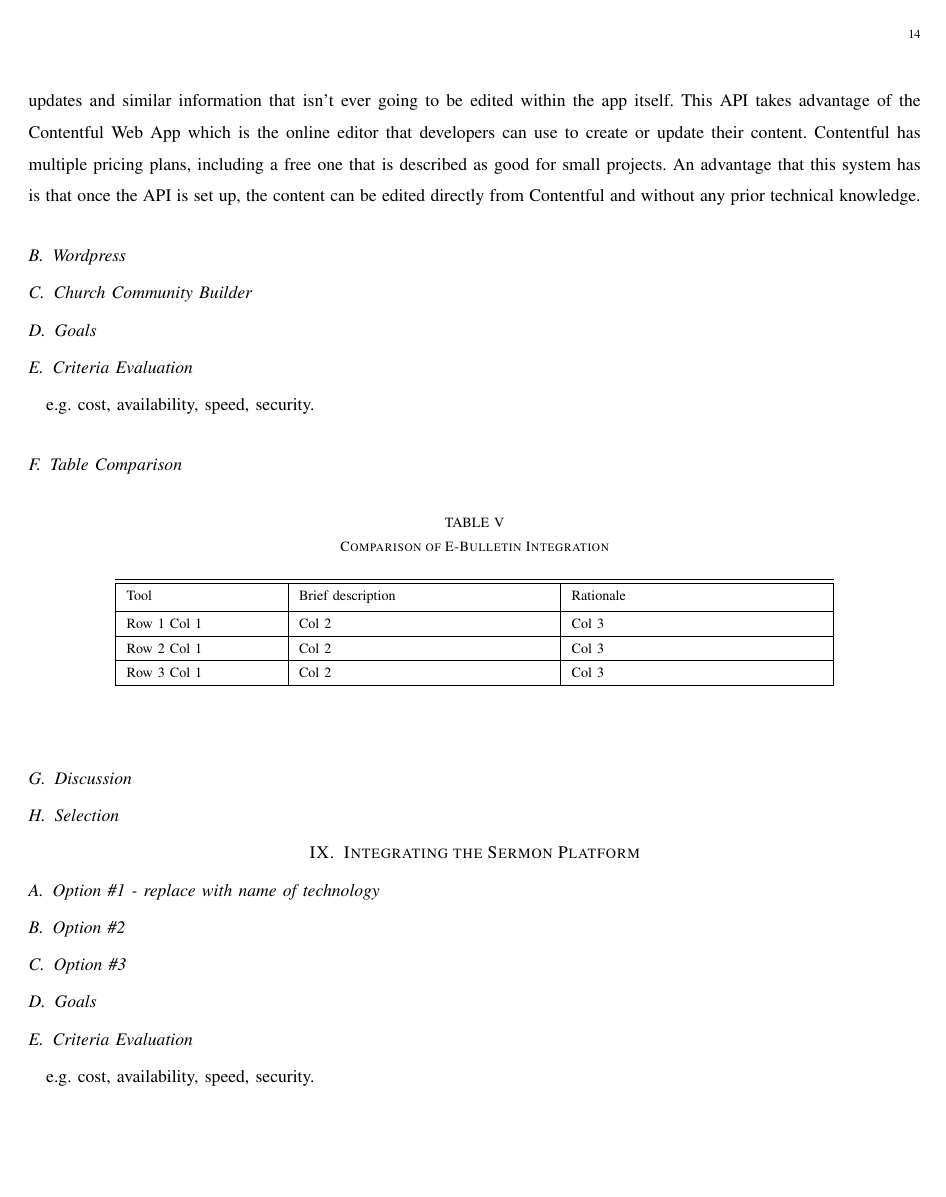
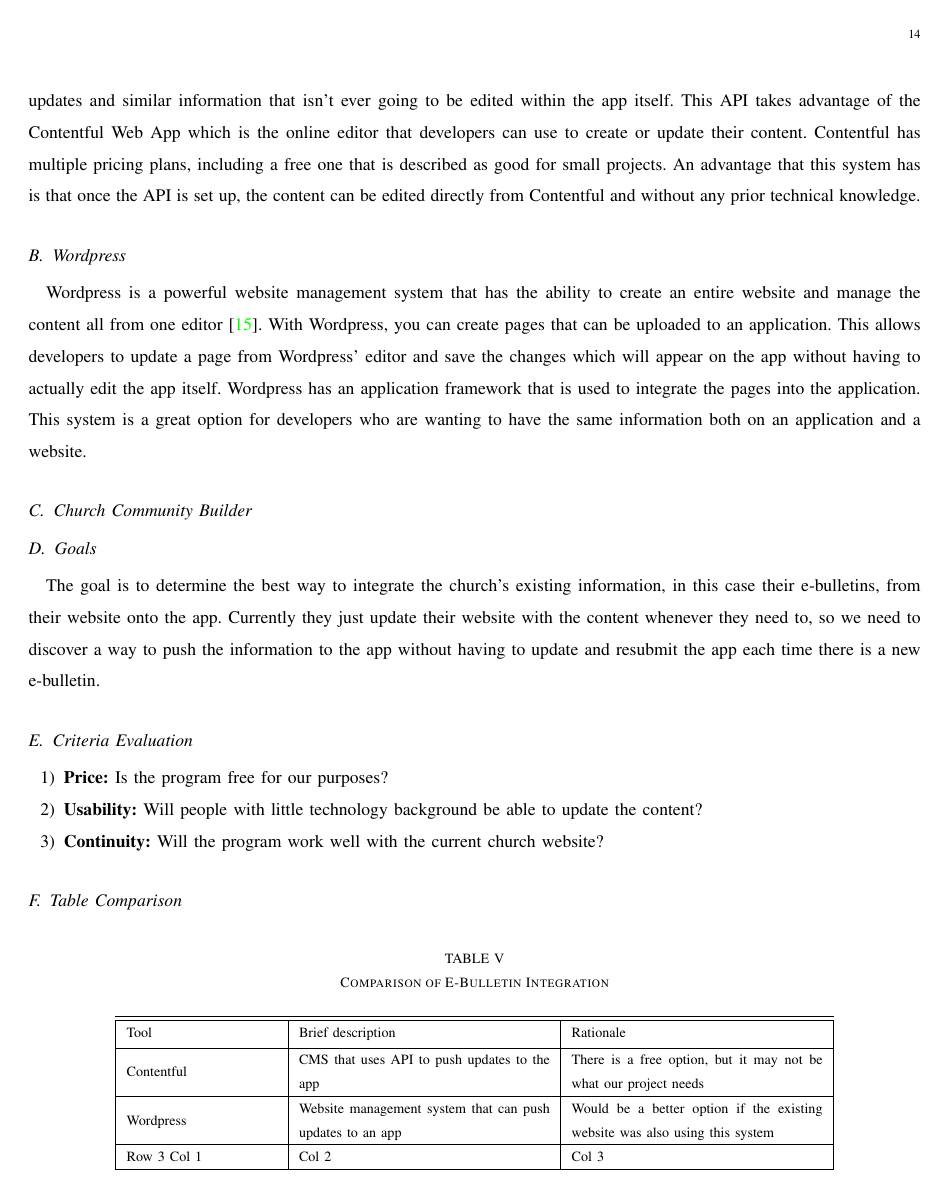
Before and after one commit to Maxdimm/Capstone-group-62, a LaTeX paper (tech-review/tech-review.tex): page 14 of 16 before the commit and page 14 of 17 after it. Compiled offline with LaTeX, dvips and Ghostscript; a missing font is replaced by an installed copy or a similar font; a LaTeX package or settings file that is missing is left out.

Commit message:
added Wordpress, goals, criteria, worked on table

```diff
--- a/tech-review/tech-review.tex
+++ b/tech-review/tech-review.tex
@@ -437,11 +437,23 @@
 	An advantage that this system has is that once the API is set up, the content can be edited directly from Contentful and without any prior technical knowledge.
 
 	\subsection{Wordpress}
+	Wordpress is a powerful website management system that has the ability to create an entire website and manage the content all from one editor \cite{Wordpress}.
+	With Wordpress, you can create pages that can be uploaded to an application.
+	This allows developers to update a page from Wordpress' editor and save the changes which will appear on the app without having to actually edit the app itself.
+	Wordpress has an application framework that is used to integrate the pages into the application.
+	This system is a great option for developers who are wanting to have the same information both on an application and a website.
 
 	\subsection{Church Community Builder}
 	\subsection{Goals}
+	The goal is to determine the best way to integrate the church's existing information, in this case their e-bulletins, from their website onto the app.
+	Currently they just update their website with the content whenever they need to, so we need to discover a way to push the information to the app without having to update and resubmit the app each time there is a new e-bulletin.
+
 	\subsection{Criteria Evaluation}
-	e.g. cost, availability, speed, security.
+		\begin{enumerate}
+			\item \textbf{Price:} Is the program free for our purposes?
+			\item \textbf{Usability:} Will people with little technology background be able to update the content?
+			\item \textbf{Continuity:} Will the program work well with the current church website?
+		\end{enumerate}
 	\subsection{Table Comparison}
 	\begin{table}[ht]
 	\caption{Comparison of E-Bulletin Integration}
@@ -451,9 +463,9 @@
 	Tool & Brief description & Rationale \\ [0.5ex]
 	%heading
 	\hline
-	Row 1 Col 1 & Col 2 & Col 3 \\
+	Contentful & CMS that uses API to push updates to the app & There is a free option, but it may not be what our project needs \\
 	\hline
-	Row 2 Col 1 & Col 2 & Col 3 \\
+	Wordpress & Website management system that can push updates to an app & Would be a better option if the existing website was also using this system \\
 	\hline
 	Row 3 Col 1 & Col 2 & Col 3 \\
 	\hline
```
Also changed, not shown: tech-review/techbib.bib (+8 -1 lines).
